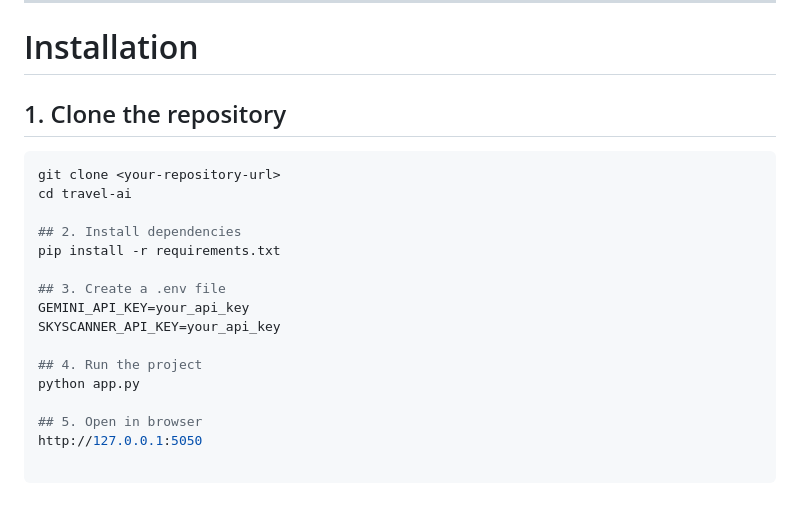
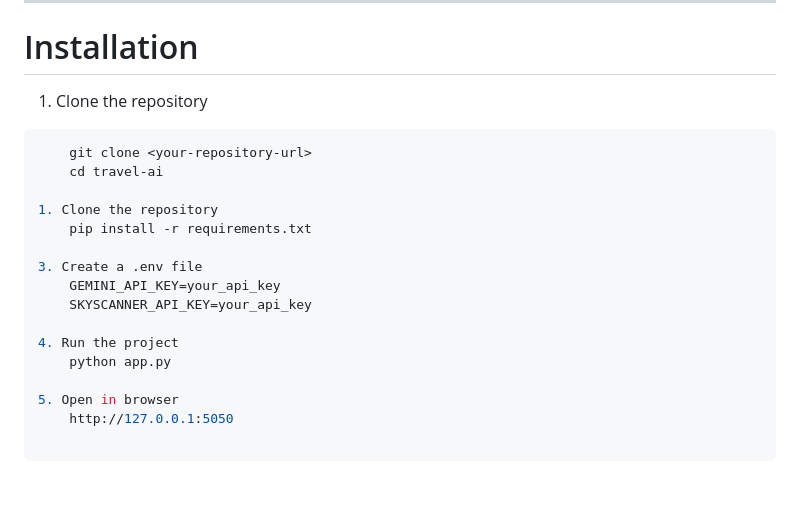
Before and after one commit to marbevii/hackUPC2026, a Markdown page: README.md, the part around the change. Drawn GitHub-style.

Commit message:
Change on the requirements.txt 2

````diff
--- a/README.md
+++ b/README.md
@@ -178,20 +178,20 @@ We ask:
 
 # Installation
 
-## 1. Clone the repository
+1. Clone the repository
 ```bash
-git clone <your-repository-url>
-cd travel-ai
+    git clone <your-repository-url>
+    cd travel-ai
 
-## 2. Install dependencies
-pip install -r requirements.txt
+1. Clone the repository
+    pip install -r requirements.txt
 
-## 3. Create a .env file
-GEMINI_API_KEY=your_api_key
-SKYSCANNER_API_KEY=your_api_key
+3. Create a .env file
+    GEMINI_API_KEY=your_api_key
+    SKYSCANNER_API_KEY=your_api_key
 
-## 4. Run the project
-python app.py
+4. Run the project
+    python app.py
 
-## 5. Open in browser
-http://127.0.0.1:5050
+5. Open in browser
+    http://127.0.0.1:5050
````
